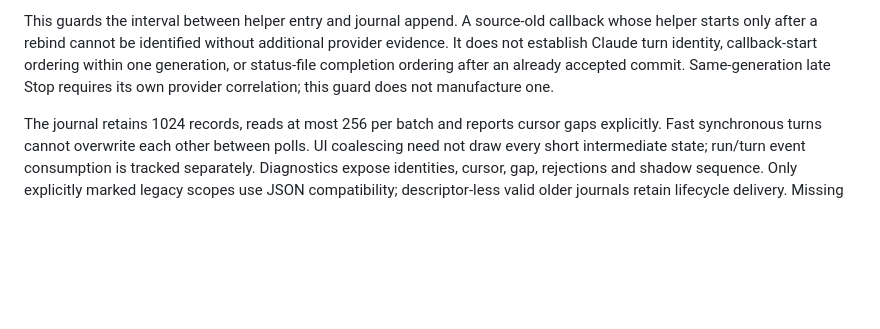
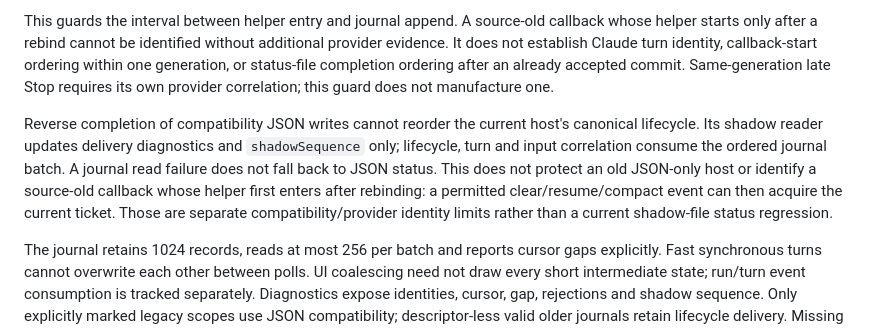
Before and after one commit to dkveil/nesvo, a Markdown page: docs/agent-session-status.md, the part around the change. Rendered like a GitHub page; blank space fills up the shorter version.

Commit message:
docs(status): distinguish shadow completion from canonical event order
F05: Document that the current host consumes only the ordered journal for lifecycle and input correlation, while source-old callbacks starting after rebind still need provider identity evidence.

```diff
--- a/docs/agent-session-status.md
+++ b/docs/agent-session-status.md
@@ -179,6 +179,15 @@ callback-start ordering within one generation, or status-file completion orderin
 after an already accepted commit. Same-generation late Stop requires its own
 provider correlation; this guard does not manufacture one.
 
+Reverse completion of compatibility JSON writes cannot reorder the current
+host's canonical lifecycle. Its shadow reader updates delivery diagnostics and
+`shadowSequence` only; lifecycle, turn and input correlation consume the ordered
+journal batch. A journal read failure does not fall back to JSON status. This
+does not protect an old JSON-only host or identify a source-old callback whose
+helper first enters after rebinding: a permitted clear/resume/compact event can
+then acquire the current ticket. Those are separate compatibility/provider
+identity limits rather than a current shadow-file status regression.
+
 The journal retains 1024 records, reads at most 256 per batch and reports cursor
 gaps explicitly. Fast synchronous turns cannot overwrite each other between
 polls. UI coalescing need not draw every short intermediate state; run/turn event
```
